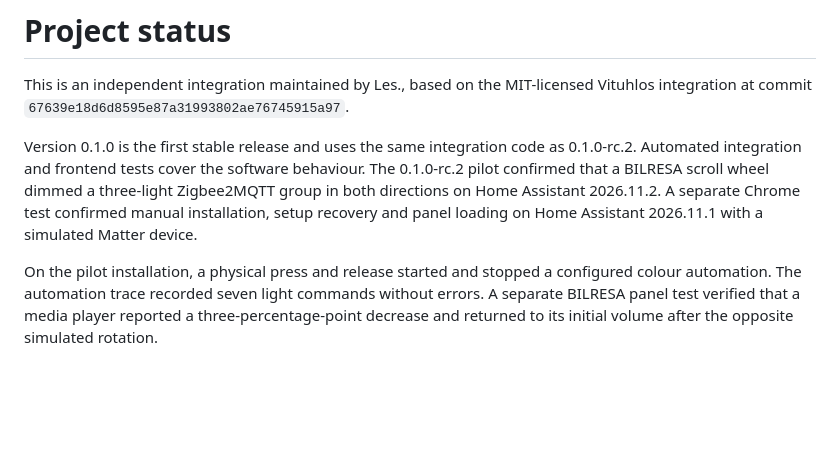
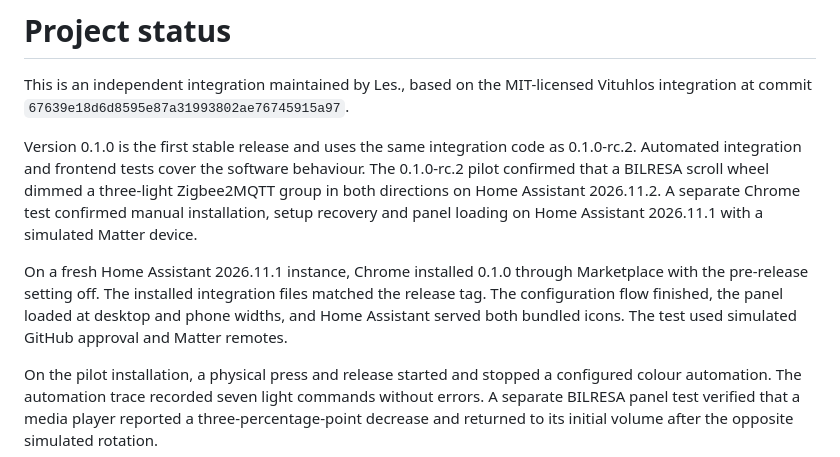
Before and after one commit to WI-Les/ha-bilresa, a Markdown page: PROJECT_STATUS.md, the part around the change. Drawn GitHub-style; blank space fills up the shorter version.

Commit message:
Show the verified stable Marketplace installation

```diff
--- a/PROJECT_STATUS.md
+++ b/PROJECT_STATUS.md
@@ -10,6 +10,12 @@ three-light Zigbee2MQTT group in both directions on Home Assistant 2026.11.2. A
 Chrome test confirmed manual installation, setup recovery and panel loading
 on Home Assistant 2026.11.1 with a simulated Matter device.
 
+On a fresh Home Assistant 2026.11.1 instance, Chrome installed 0.1.0
+through Marketplace with the pre-release setting off. The installed
+integration files matched the release tag. The configuration flow finished,
+the panel loaded at desktop and phone widths, and Home Assistant served both
+bundled icons. The test used simulated GitHub approval and Matter remotes.
+
 On the pilot installation, a physical press and release started and stopped
 a configured colour automation. The automation trace recorded seven light
 commands without errors. A separate BILRESA panel test verified that a media
```
Also changed, not shown: docs/QUICK-START.md (+6 -1 lines), docs/images/marketplace-quick-start/08-install-stable.png (added), docs/images/marketplace-quick-start/10-confirm-install.png.
